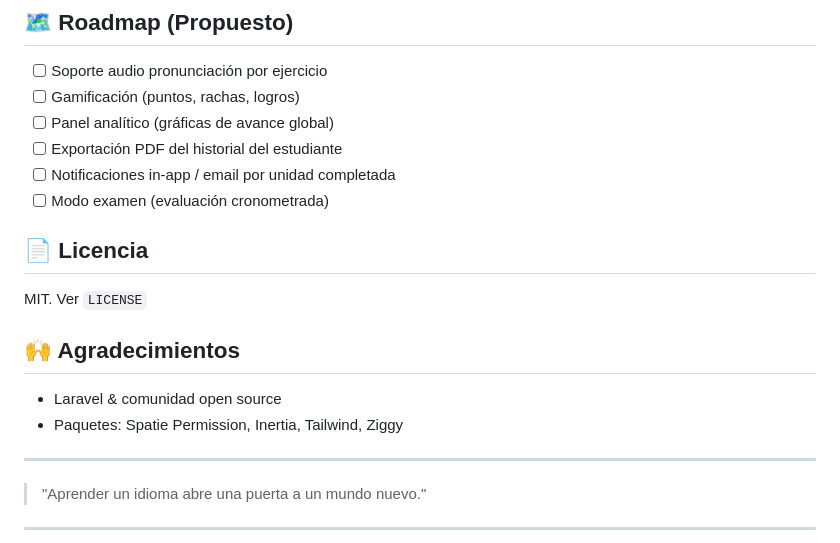
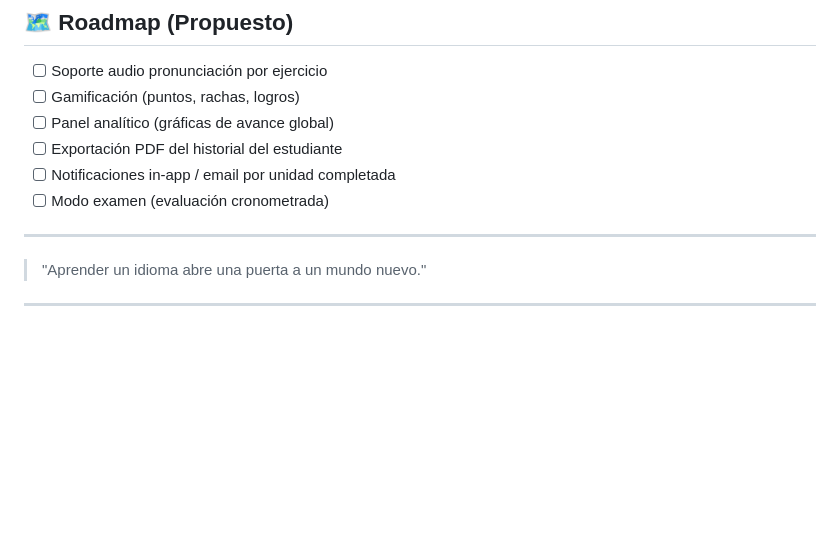
Before and after one commit to StevenU21/learning-english, a Markdown page: README.md, the part around the change. GitHub-like rendering; blank space fills up the shorter version.

Commit message:
fix: Remove license and acknowledgments sections from README.md for clarity

```diff
--- a/README.md
+++ b/README.md
@@ -202,16 +202,6 @@ Recomendado antes de crear PRs. Añadir pruebas para nuevas reglas de negocio (p
 -   [ ] Exportación PDF del historial del estudiante
 -   [ ] Notificaciones in-app / email por unidad completada
 -   [ ] Modo examen (evaluación cronometrada)
-
-## 📄 Licencia
-
-MIT. Ver `LICENSE`
-
-## 🙌 Agradecimientos
-
--   Laravel & comunidad open source
--   Paquetes: Spatie Permission, Inertia, Tailwind, Ziggy
-
 ---
 
 > "Aprender un idioma abre una puerta a un mundo nuevo."
```
